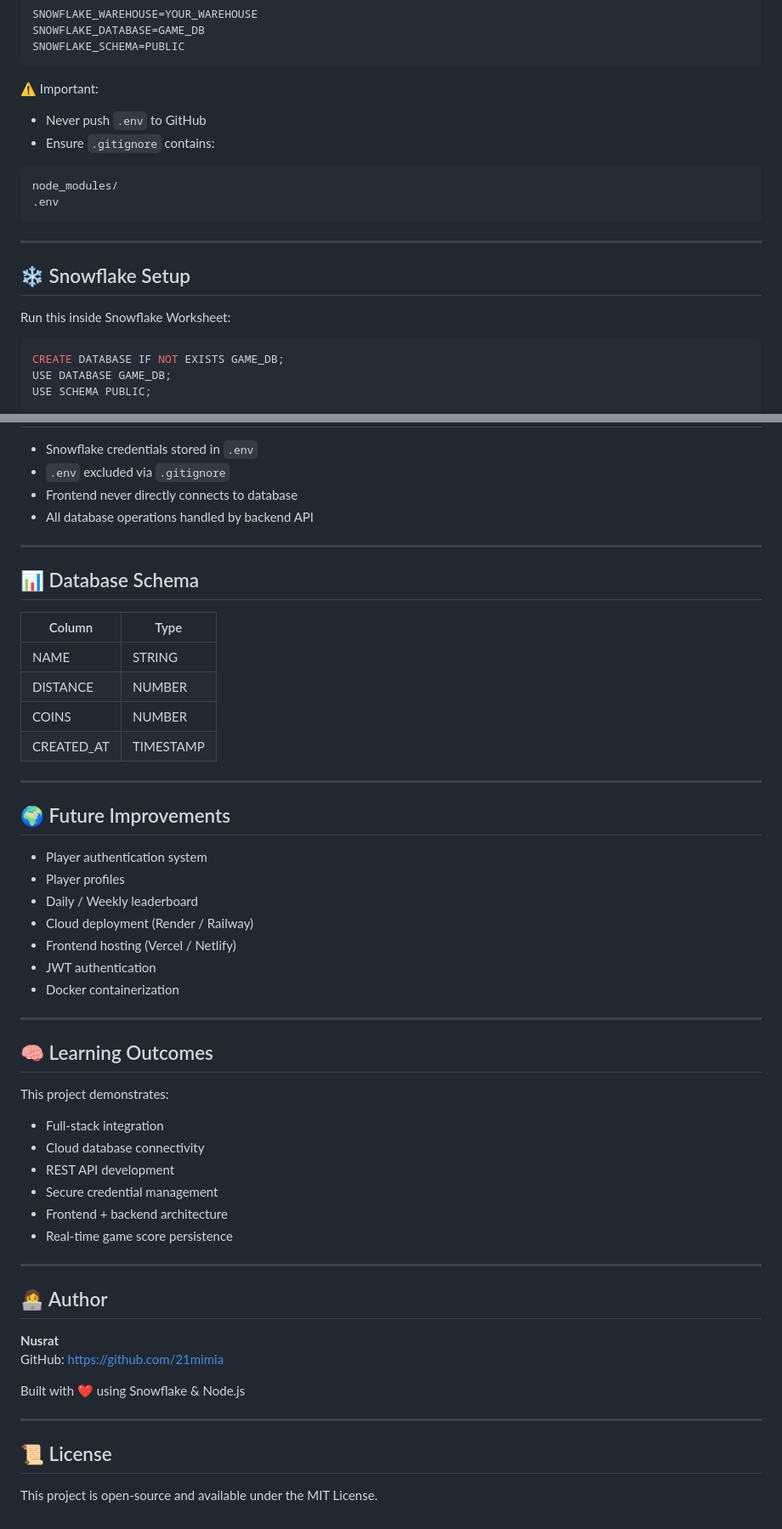
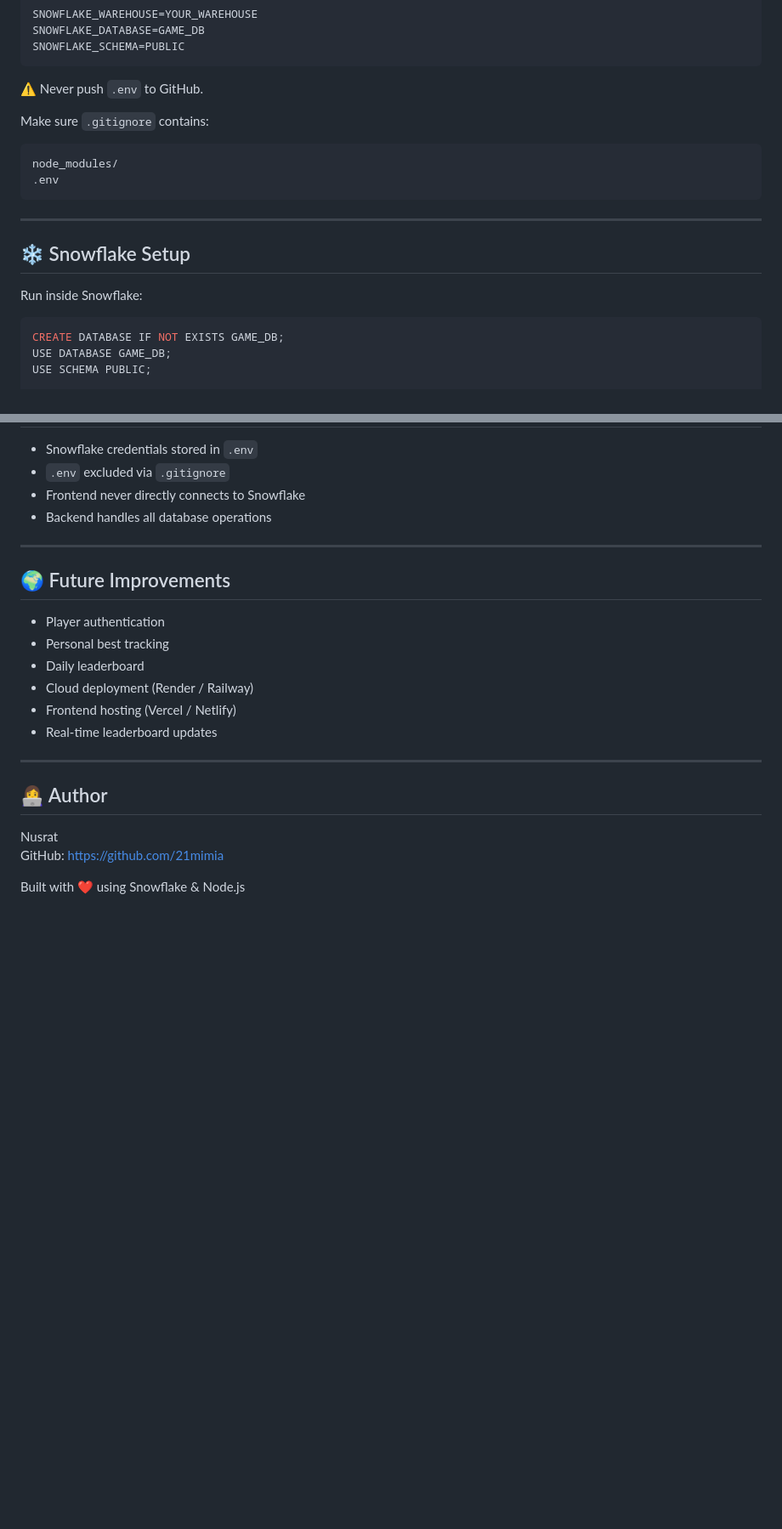
Before and after one commit to nusrat-07/ball-Game, a Markdown page: README.md, 2 parts joined by grey strips. Shown at 85% size. Drawn GitHub-style; blank space fills up the shorter version.

````diff
--- a/README.md
+++ b/README.md
@@ -100,9 +100,9 @@ SNOWFLAKE_DATABASE=GAME_DB
 SNOWFLAKE_SCHEMA=PUBLIC
 ```
 
-⚠️ Important:
-- Never push `.env` to GitHub
-- Ensure `.gitignore` contains:
+⚠️ Never push `.env` to GitHub.
+
+Make sure `.gitignore` contains:
 
 ```
 node_modules/
@@ -113,7 +113,7 @@ node_modules/
 
 ## ❄️ Snowflake Setup
 
-Run this inside Snowflake Worksheet:
+Run inside Snowflake:
 
 ```sql
 CREATE DATABASE IF NOT EXISTS GAME_DB;
@@ -225,56 +221,25 @@ Returns top 10 players ordered by highest distance.
 
 - Snowflake credentials stored in `.env`
 - `.env` excluded via `.gitignore`
-- Frontend never directly connects to database
-- All database operations handled by backend API
-
----
-
-## 📊 Database Schema
-
-| Column      | Type      |
-|-------------|-----------|
-| NAME        | STRING    |
-| DISTANCE    | NUMBER    |
-| COINS       | NUMBER    |
-| CREATED_AT  | TIMESTAMP |
+- Frontend never directly connects to Snowflake
+- Backend handles all database operations
 
 ---
 
 ## 🌍 Future Improvements
 
-- Player authentication system
-- Player profiles
-- Daily / Weekly leaderboard
+- Player authentication
+- Personal best tracking
+- Daily leaderboard
 - Cloud deployment (Render / Railway)
 - Frontend hosting (Vercel / Netlify)
-- JWT authentication
-- Docker containerization
-
----
-
-## 🧠 Learning Outcomes
-
-This project demonstrates:
-
-- Full-stack integration
-- Cloud database connectivity
-- REST API development
-- Secure credential management
-- Frontend + backend architecture
-- Real-time game score persistence
+- Real-time leaderboard updates
 
 ---
 
 ## 👩‍💻 Author
 
-**Nusrat**
+Nusrat
 GitHub: https://github.com/21mimia
 
 Built with ❤️ using Snowflake & Node.js
-
----
-
-## 📜 License
-
-This project is open-source and available under the MIT License.
````
Also changed, not shown: other parts of README.md (+28 -32 lines).
